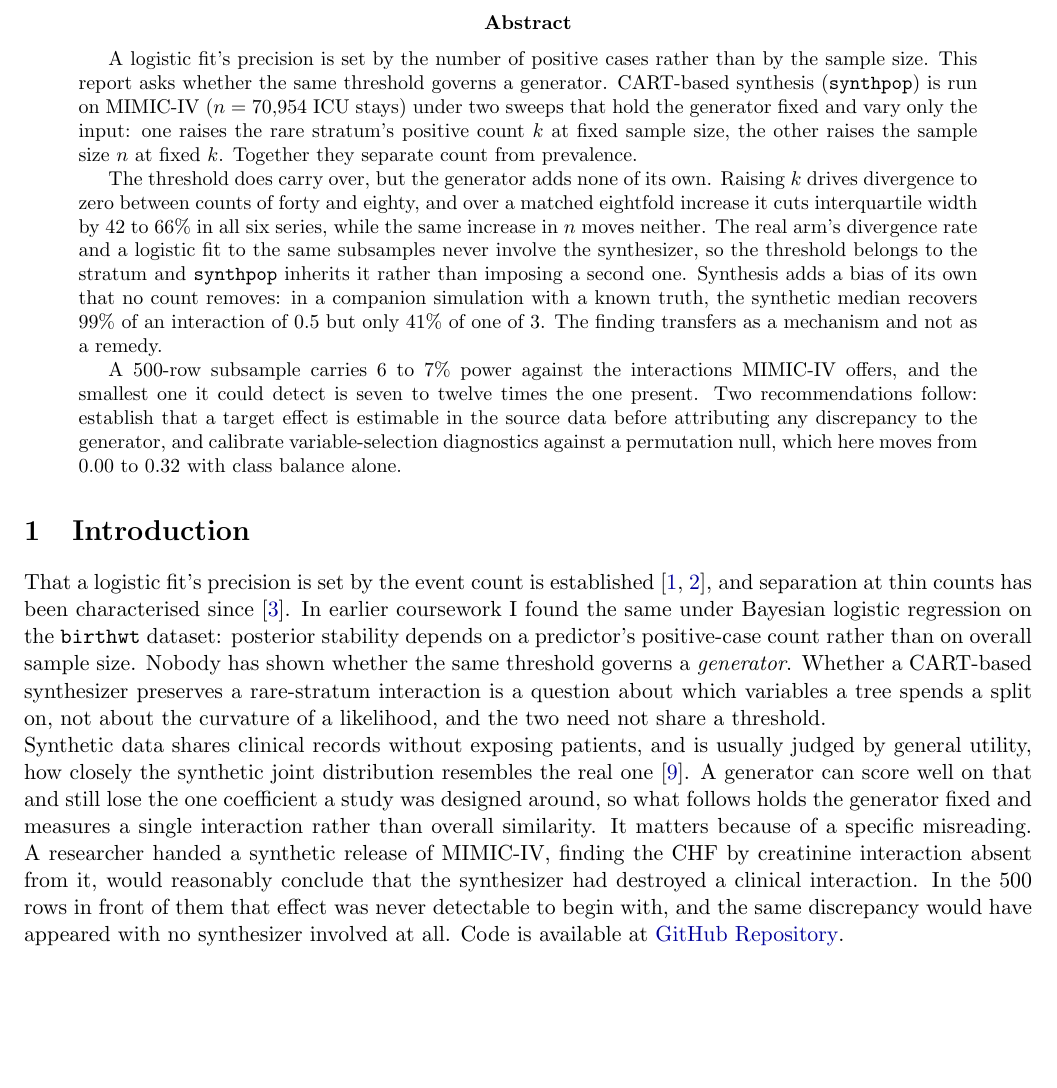
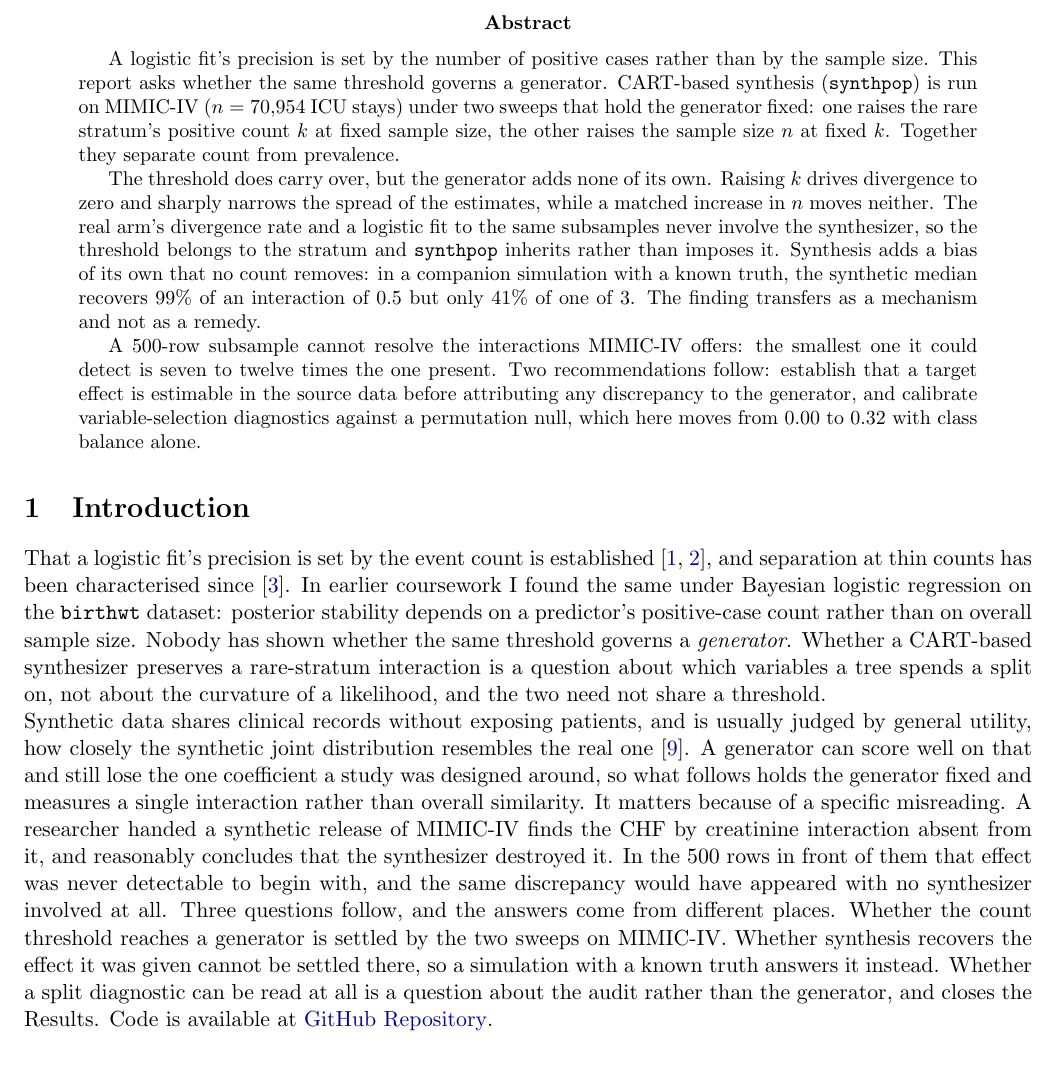
Before and after one commit to ShengPeiWilliam/mimic-synthetic-fidelity, a LaTeX paper (report/mimic_fidelity_report.tex): part of page 1 of 8, cut so that both start at the same text. Compiled offline with pdfLaTeX.

Commit message:
docs(report): define k, order the reference before the failure modes
Review found four gaps, all in Methods. The positive count k was never
defined, nor what the subsamples are stratified on. The outcome was
introduced by the model formula rather than by the Data section. The
divergence cutoff cited the full-pool estimate a subsection before that
estimate was defined, so the two are swapped. The Introduction gained a
roadmap, without which the simulation in Section 4.3 arrives unannounced.

Also moves the GLM detection rate from Discussion back into Section 4.4,
where the two methods are compared; Discussion now refers to it rather
than introducing it.

```diff
--- a/report/mimic_fidelity_report.tex
+++ b/report/mimic_fidelity_report.tex
@@ -31,25 +31,24 @@ A CART-Based Analysis of MIMIC-IV Clinical Data}}
 A logistic fit's precision is set by the number of positive cases rather than by
 the sample size. This report asks whether the same threshold governs a
 generator. CART-based synthesis (\texttt{synthpop}) is run on MIMIC-IV
-($n = 70{,}954$ ICU stays) under two sweeps that hold the generator fixed and
-vary only the input: one raises the rare stratum's positive count $k$ at fixed
-sample size, the other raises the sample size $n$ at fixed $k$. Together they
-separate count from prevalence.
+($n = 70{,}954$ ICU stays) under two sweeps that hold the generator fixed: one
+raises the rare stratum's positive count $k$ at fixed sample size, the other
+raises the sample size $n$ at fixed $k$. Together they separate count from
+prevalence.
 
 The threshold does carry over, but the generator adds none of its own. Raising
-$k$ drives divergence to zero between counts of forty and eighty, and over a
-matched eightfold increase it cuts interquartile width by 42 to 66\% in all six
-series, while the same increase in $n$ moves neither. The real arm's divergence
+$k$ drives divergence to zero and sharply narrows the spread of the estimates,
+while a matched increase in $n$ moves neither. The real arm's divergence
 rate and a logistic fit to the same subsamples never involve the synthesizer, so
-the threshold belongs to the stratum and \texttt{synthpop} inherits it rather
-than imposing a second one. Synthesis adds a bias of its own that no count
+the threshold belongs to the stratum and \texttt{synthpop} inherits rather than
+imposes it. Synthesis adds a bias of its own that no count
 removes: in a companion simulation with a known truth, the synthetic median
 recovers 99\% of an interaction of 0.5 but only 41\% of one of 3. The finding
 transfers as a mechanism and not as a remedy.
 
-A 500-row subsample carries 6 to 7\% power against the interactions MIMIC-IV
-offers, and the smallest one it could detect is seven to twelve times the one
-present. Two recommendations follow: establish that a target effect is estimable
+A 500-row subsample cannot resolve the interactions MIMIC-IV offers: the
+smallest one it could detect is seven to twelve times the one present. Two
+recommendations follow: establish that a target effect is estimable
 in the source data before attributing any discrepancy to the generator, and
 calibrate variable-selection diagnostics against a permutation null, which here
 moves from 0.00 to 0.32 with class balance alone.
@@ -74,12 +73,16 @@ resembles the real one \cite{snoke2018}. A generator can score well on that and
 still lose the one coefficient a study was designed around, so what follows
 holds the generator fixed and measures a single interaction rather than overall
 similarity. It matters because of a specific misreading. A researcher handed a
-synthetic release of MIMIC-IV,
-finding the CHF by creatinine interaction absent from it, would reasonably
-conclude that the synthesizer had destroyed a clinical interaction. In the 500
+synthetic release of MIMIC-IV finds the CHF by creatinine interaction absent
+from it, and reasonably concludes that the synthesizer destroyed it. In the 500
 rows in front of them that effect was never detectable to begin with, and the
 same discrepancy would have appeared with no synthesizer involved at all.
-Code is available at
+Three questions follow, and the answers come from different places. Whether the
+count threshold reaches a generator is settled by the two sweeps on MIMIC-IV.
+Whether synthesis recovers the effect it was given cannot be settled there, so a
+simulation with a known truth answers it instead. Whether a split diagnostic can be read at
+all is a question about the audit rather than the generator, and closes the
+Results. Code is available at
 \href{https://github.com/ShengPeiWilliam/mimic-synthetic-fidelity}{GitHub Repository}.
 
 % -------------------------------------------------------
```
Also changed, not shown: report/mimic_fidelity_report.pdf, report/mimic_fidelity_report.tex (78 more changed lines).
